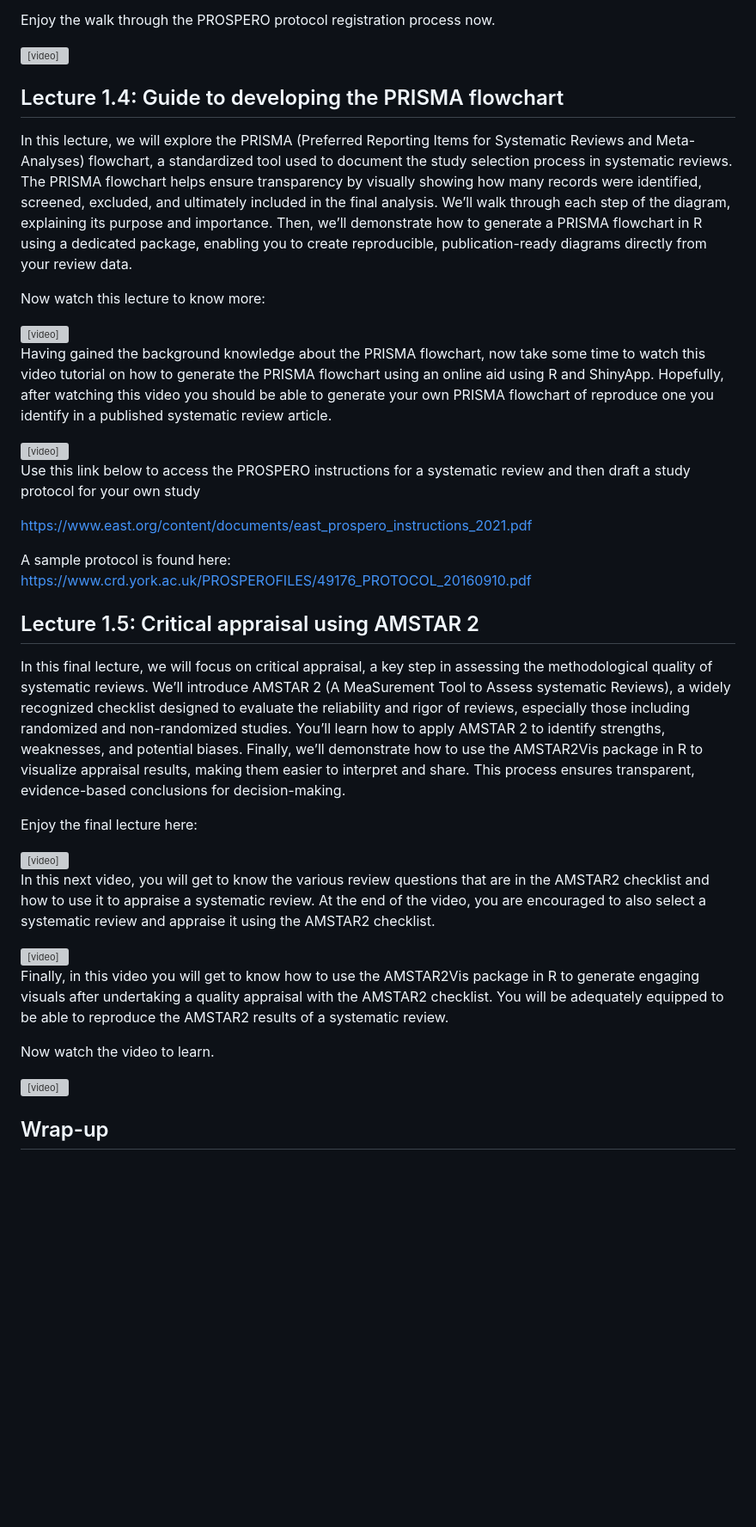
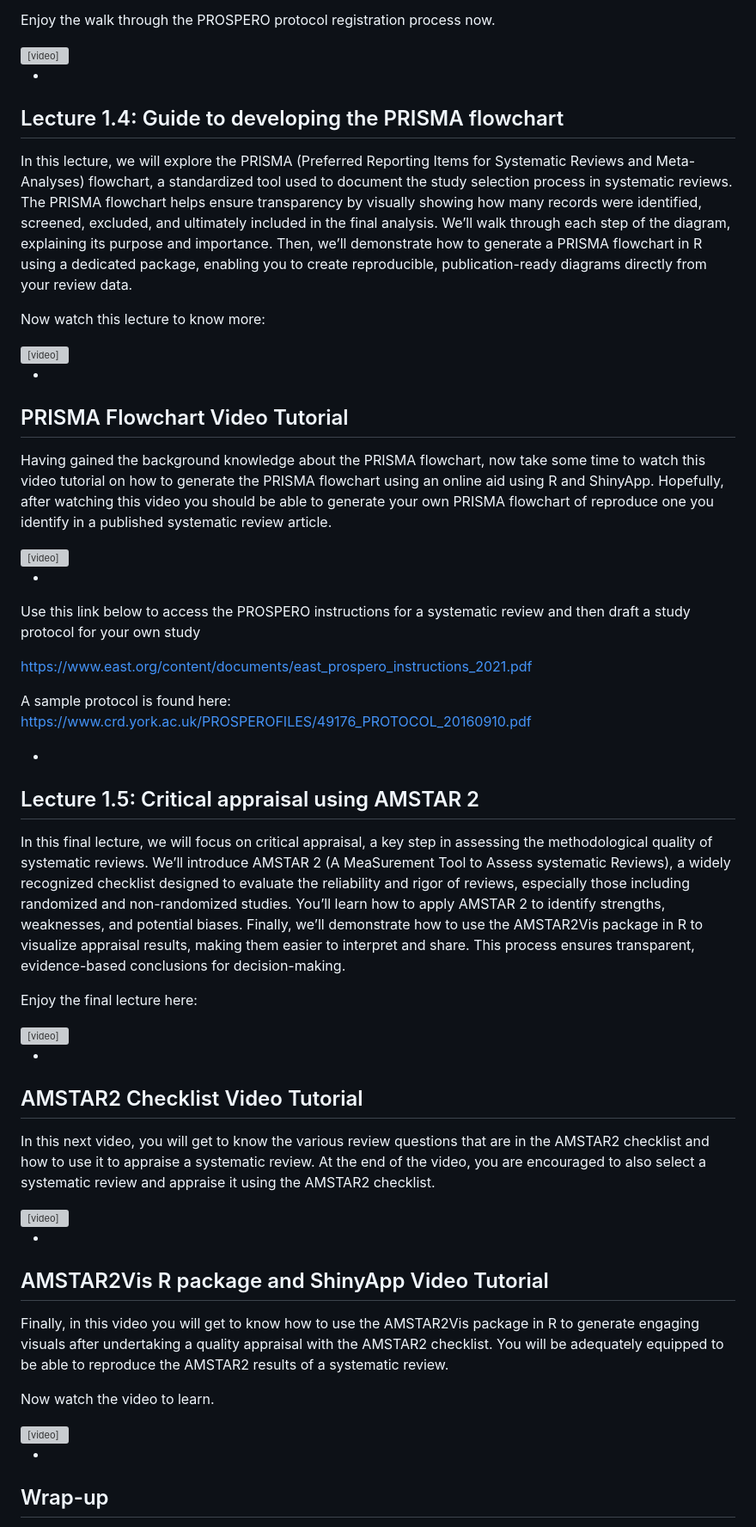
Before and after one commit to kpegods96/Systematic-Review-Course, a Markdown page: docs/01-Module-1-Introduction-to-Systematic-Reviews-and-Meta-Analysis.md, the part around the change printed below. Shown: that part at 86% size. Drawn GitHub-style; blank space fills up the shorter version; grey boxes are pictures that could not be loaded.

```diff
--- a/docs/01-Module-1-Introduction-to-Systematic-Reviews-and-Meta-Analysis.md
+++ b/docs/01-Module-1-Introduction-to-Systematic-Reviews-and-Meta-Analysis.md
@@ -89,11 +67,18 @@ Enjoy the walk through the PROSPERO protocol registration process now.
 
 
 
+
+
+-
 ## Lecture 1.4: Guide to developing the PRISMA flowchart
 
 In this lecture, we will explore the PRISMA (Preferred Reporting Items for Systematic Reviews and Meta-Analyses) flowchart, a standardized tool used to document the study selection process in systematic reviews. The PRISMA flowchart helps ensure transparency by visually showing how many records were identified, screened, excluded, and ultimately included in the final analysis. We’ll walk through each step of the diagram, explaining its purpose and importance. Then, we’ll demonstrate how to generate a PRISMA flowchart in R using a dedicated package, enabling you to create reproducible, publication-ready diagrams directly from your review data.
 
 Now watch this lecture to know more:
+
+
+
+
 
 <video width="700" height="500" controls>
   <source src="http://publish.illinois.edu/tassitanolab-training/files/2025/08/Lecture-1.4-PRISMA.mp4">
@@ -101,7 +86,18 @@ Now watch this lecture to know more:
 </video>
 
 
+
+
+-
+## PRISMA Flowchart Video Tutorial
+
+
 Having gained the background knowledge about the PRISMA flowchart, now take some time to watch this video tutorial on how to generate the PRISMA flowchart using an online aid using R and ShinyApp. Hopefully, after watching this video you should be able to generate your own PRISMA flowchart of reproduce one you identify in a published systematic review article.
+
+
+
+
+
 
 <video width="700" height="500" controls>
   <source src="http://publish.illinois.edu/tassitanolab-training/files/2025/08/PRISMA_vid.mp4">
@@ -110,6 +106,9 @@ Having gained the background knowledge about the PRISMA flowchart, now take some
 
 
 
+
+
+-
 Use this link below to access the PROSPERO instructions for a systematic review and then draft a study protocol for your own study
 
 https://www.east.org/content/documents/east_prospero_instructions_2021.pdf
@@ -118,12 +117,15 @@ A sample protocol is found here: https://www.crd.york.ac.uk/PROSPEROFILES/49176_
 
 
 
-
+-
 ## Lecture 1.5: Critical appraisal using AMSTAR 2
 
 In this final lecture, we will focus on critical appraisal, a key step in assessing the methodological quality of systematic reviews. We’ll introduce AMSTAR 2 (A MeaSurement Tool to Assess systematic Reviews), a widely recognized checklist designed to evaluate the reliability and rigor of reviews, especially those including randomized and non-randomized studies. You’ll learn how to apply AMSTAR 2 to identify strengths, weaknesses, and potential biases. Finally, we’ll demonstrate how to use the AMSTAR2Vis package in R to visualize appraisal results, making them easier to interpret and share. This process ensures transparent, evidence-based conclusions for decision-making.
 
 Enjoy the final lecture here:
+
+
+
 
 
 <video width="700" height="500" controls>
@@ -132,10 +134,20 @@ Enjoy the final lecture here:
 </video>
 
 
+
+
+
+-
+## AMSTAR2 Checklist Video Tutorial
+
 In this next video, you will get to know the various review questions that are in the
 AMSTAR2 checklist and how to use it to appraise a systematic review. At the end of the
 video, you are encouraged to also select a systematic review and appraise it using the
 AMSTAR2 checklist.
+
+
+
+
 
 <video width="700" height="500" controls>
   <source src="http://publish.illinois.edu/tassitanolab-training/files/2025/08/Amstar2_vid.mp4">
@@ -143,10 +155,19 @@ AMSTAR2 checklist.
 </video>
 
 
+
+
+-
+## AMSTAR2Vis R package and ShinyApp Video Tutorial
+
 Finally, in this video you will get to know how to use the AMSTAR2Vis package in R to generate engaging visuals after undertaking a quality appraisal with the AMSTAR2 checklist.
 You will be adequately equipped to be able to reproduce the AMSTAR2 results of a systematic review.
 
 Now watch the video to learn.
+
+
+
+
 
 <video width="700" height="500" controls>
   <source src="http://publish.illinois.edu/tassitanolab-training/files/2025/08/AMSTAR2Vis.mp4">
@@ -154,6 +175,9 @@ Now watch the video to learn.
 </video>
 
 
+
+
+-
 ## Wrap-up
 
 In this module, you were introduced to the foundational concepts of systematic reviews and meta-analysis. You learned how to register a review protocol using the PROSPERO platform and explored the use of the PRISMA flowchart to guide the study selection process. The module also covered the key steps in formulating a research question for a review and concluded with a walkthrough of the AMSTAR 2 tool, used to assess the quality of systematic reviews.
```
Also changed, not shown: other parts of docs/01-Module-1-Introduction-to-Systematic-Reviews-and-Meta-Analysis.md (+14 -36 lines), docs/index.md (+25 -16 lines).
